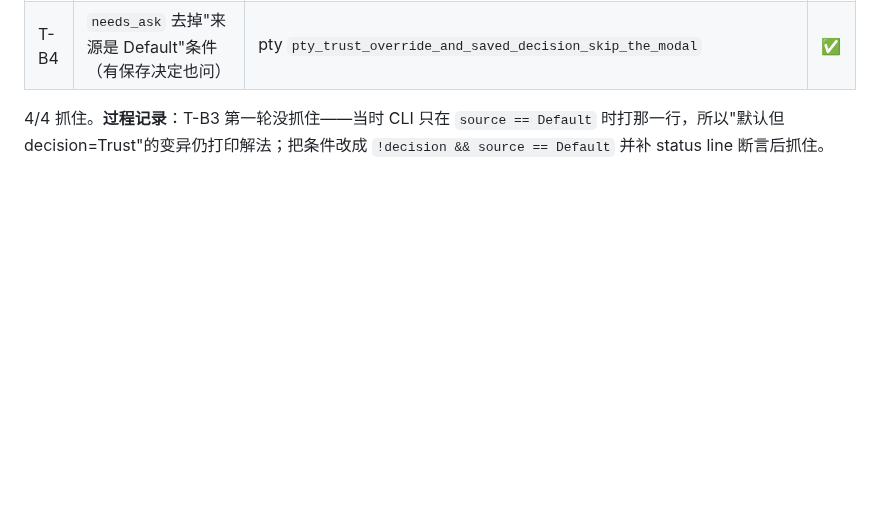
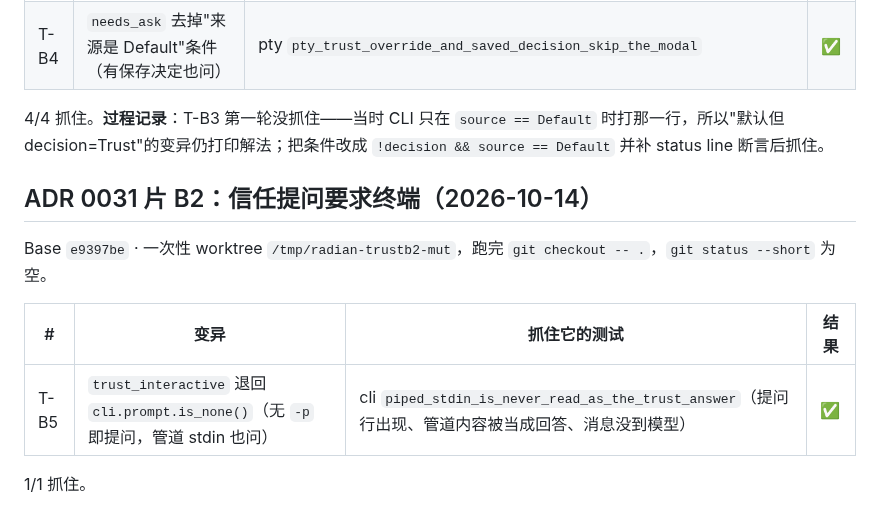
Before and after one commit to hisea/radian, a Markdown page: crates/radian-host/MUTATIONS.md, the part around the change. Drawn GitHub-style; blank space fills up the shorter version.

Commit message:
ADR 0031 片B2: 变异记录 (T-B5, 1/1)

```diff
--- a/crates/radian-host/MUTATIONS.md
+++ b/crates/radian-host/MUTATIONS.md
@@ -475,3 +475,13 @@ Base `b2c9c1c` · 一次性 worktree `/tmp/radian-trustb-mut`，每条跑完 `gi
 
 4/4 抓住。**过程记录**：T-B3 第一轮没抓住——当时 CLI 只在 `source == Default` 时打那一行，所以"默认但
 decision=Trust"的变异仍打印解法；把条件改成 `!decision && source == Default` 并补 status line 断言后抓住。
+
+## ADR 0031 片 B2：信任提问要求终端（2026-10-14）
+
+Base `e9397be` · 一次性 worktree `/tmp/radian-trustb2-mut`，跑完 `git checkout -- .`，`git status --short` 为空。
+
+| # | 变异 | 抓住它的测试 | 结果 |
+|---|---|---|---|
+| T-B5 | `trust_interactive` 退回 `cli.prompt.is_none()`（无 `-p` 即提问，管道 stdin 也问） | cli `piped_stdin_is_never_read_as_the_trust_answer`（提问行出现、管道内容被当成回答、消息没到模型） | ✅ |
+
+1/1 抓住。
```
